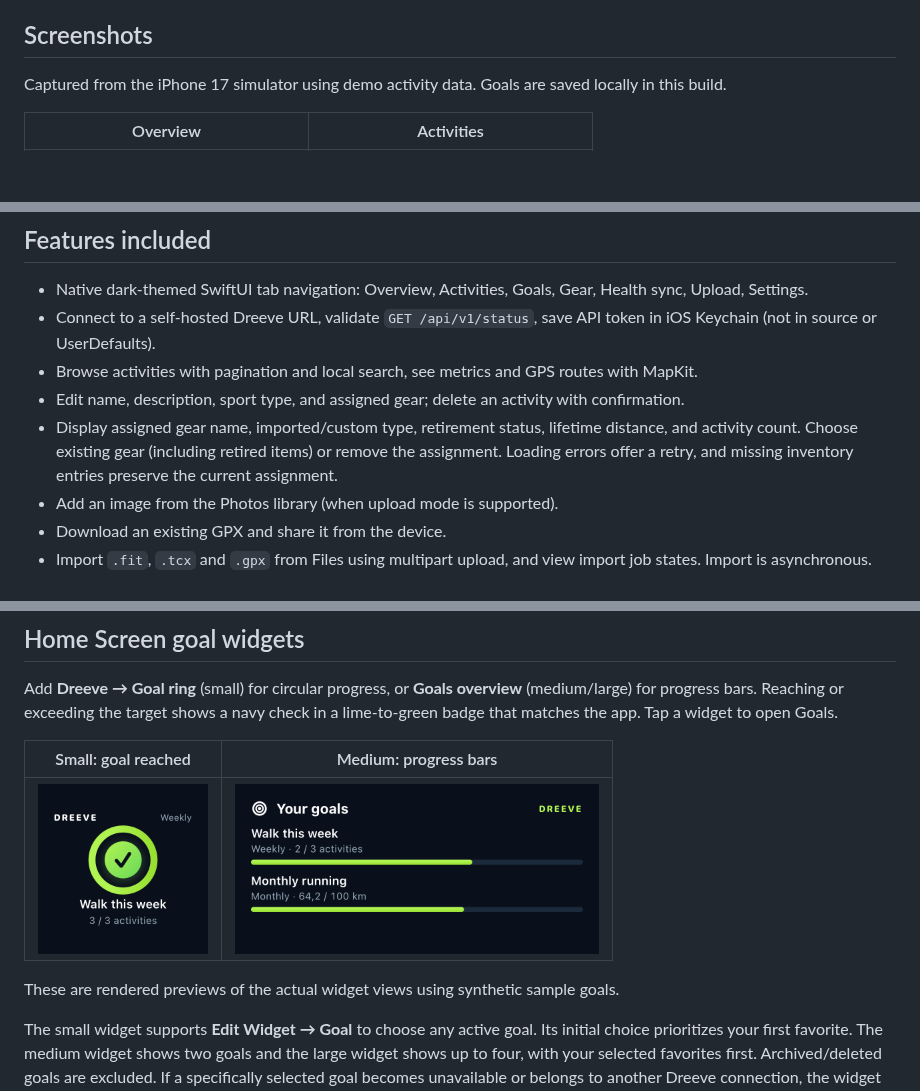
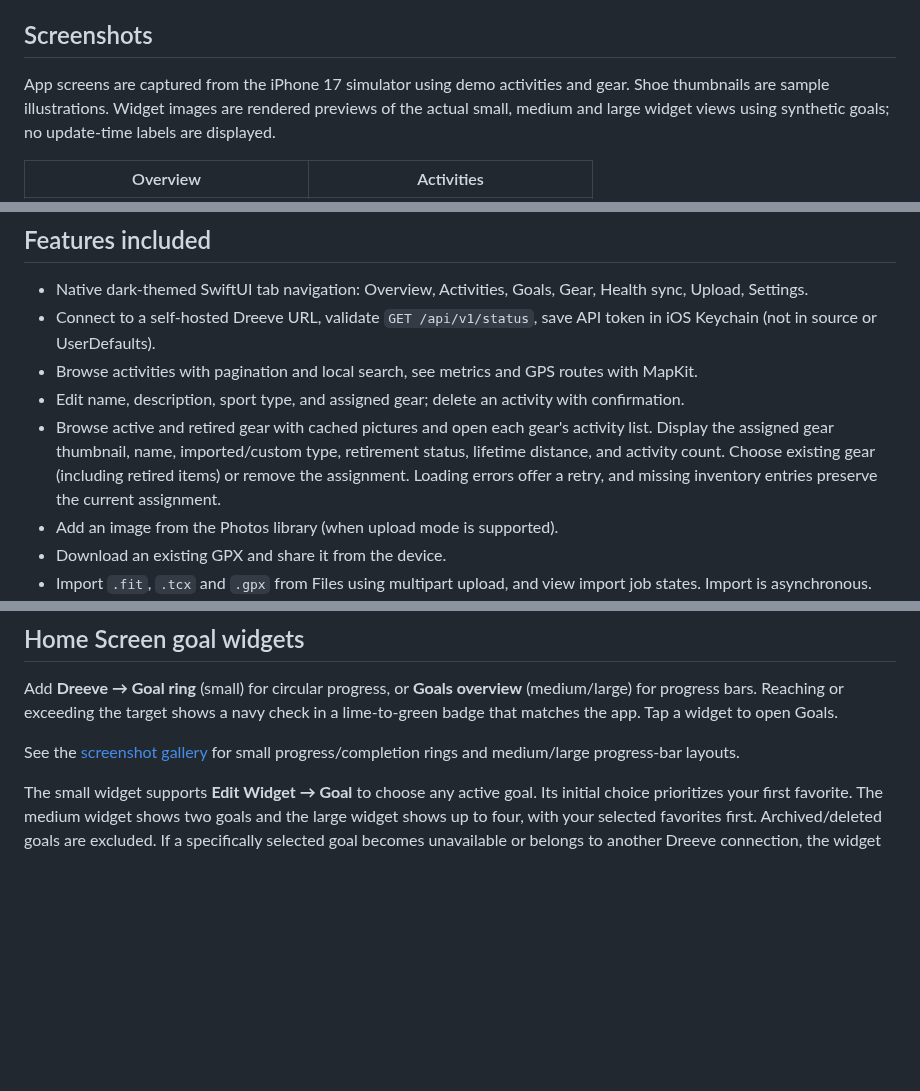
Before and after one commit to alperkal/dreeve-ios-app, a Markdown page: README.md, 3 parts joined by grey strips. GitHub-like rendering; blank space fills up the shorter version.

```diff
--- a/README.md
+++ b/README.md
@@ -4,7 +4,7 @@ A starter iPhone app for a **self-hosted Dreeve** server, based on the public Dr
 
 ## Screenshots
 
-Captured from the iPhone 17 simulator using demo activity data. Goals are saved locally in this build.
+App screens are captured from the iPhone 17 simulator using demo activities and gear. Shoe thumbnails are sample illustrations. Widget images are rendered previews of the actual small, medium and large widget views using synthetic goals; no update-time labels are displayed.
 
 | Overview | Activities |
 | --- | --- |
@@ -20,7 +32,7 @@ Captured from the iPhone 17 simulator using demo activity data. Goals are saved
 - Connect to a self-hosted Dreeve URL, validate `GET /api/v1/status`, save API token in iOS Keychain (not in source or UserDefaults).
 - Browse activities with pagination and local search, see metrics and GPS routes with MapKit.
 - Edit name, description, sport type, and assigned gear; delete an activity with confirmation.
-- Display assigned gear name, imported/custom type, retirement status, lifetime distance, and activity count. Choose existing gear (including retired items) or remove the assignment. Loading errors offer a retry, and missing inventory entries preserve the current assignment.
+- Browse active and retired gear with cached pictures and open each gear's activity list. Display the assigned gear thumbnail, name, imported/custom type, retirement status, lifetime distance, and activity count. Choose existing gear (including retired items) or remove the assignment. Loading errors offer a retry, and missing inventory entries preserve the current assignment.
 - Add an image from the Photos library (when upload mode is supported).
 - Download an existing GPX and share it from the device.
 - Import `.fit`, `.tcx` and `.gpx` from Files using multipart upload, and view import job states. Import is asynchronous.
@@ -245,11 +257,7 @@ Verification includes portable tests for the two-tap state machine, 10-second ex
 
 Add **Dreeve → Goal ring** (small) for circular progress, or **Goals overview** (medium/large) for progress bars. Reaching or exceeding the target shows a navy check in a lime-to-green badge that matches the app. Tap a widget to open Goals.
 
-| Small: goal reached | Medium: progress bars |
-| --- | --- |
-| <img src="docs/screenshots/widget-ring-complete.png" alt="Small circular goal widget with a lime completion check" width="170"> | <img src="docs/screenshots/widget-goals-medium.png" alt="Medium goal widget showing weekly and monthly progress bars" width="364"> |
-
-These are rendered previews of the actual widget views using synthetic sample goals.
+See the [screenshot gallery](#screenshots) for small progress/completion rings and medium/large progress-bar layouts.
 
 The small widget supports **Edit Widget → Goal** to choose any active goal. Its initial choice prioritizes your first favorite. The medium widget shows two goals and the large widget shows up to four, with your selected favorites first. Archived/deleted goals are excluded. If a specifically selected goal becomes unavailable or belongs to another Dreeve connection, the widget asks you to choose another; it never quietly substitutes a different goal.
 
```
Also changed, not shown: other parts of README.md (+12 -0 lines), docs/screenshots/activity-gear.png (added), docs/screenshots/gear-activities.png (added), docs/screenshots/gear.png (added), docs/screenshots/widget-goals-large.png (added), docs/screenshots/widget-ring-progress.png (added).
